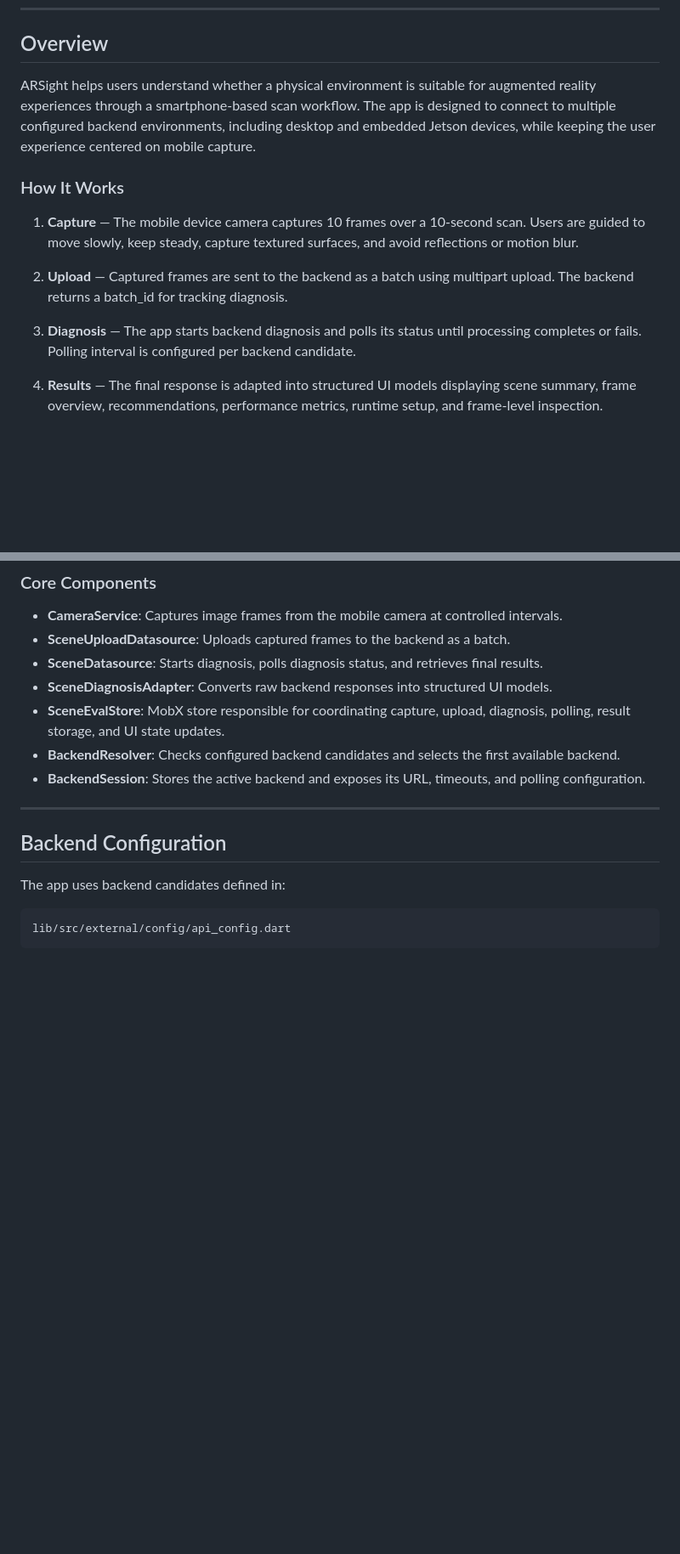
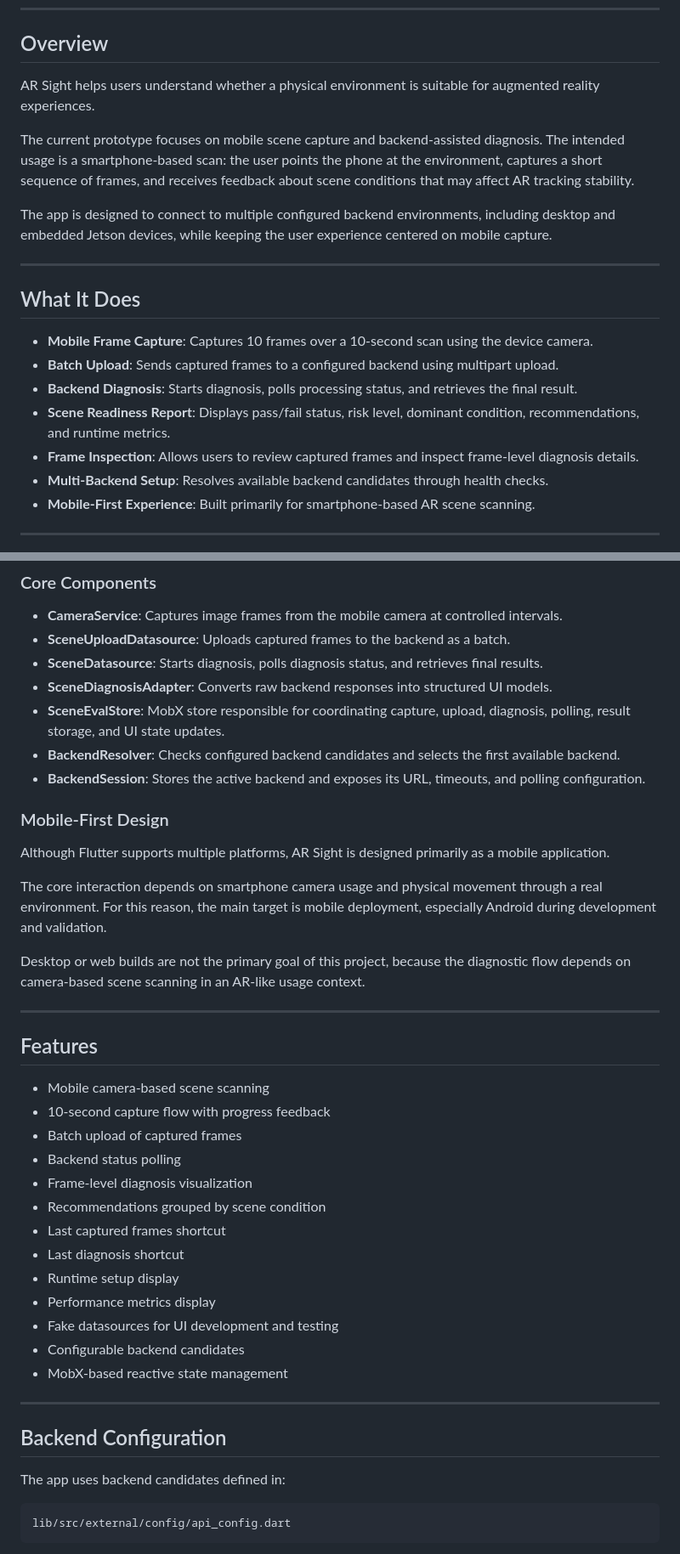
Before and after one commit to daniamorimdesa/ar_sight, a Markdown page: README.md, 2 parts joined by grey strips. Shown at 85% size. Rendered like a GitHub page; blank space fills up the shorter version.

```diff
--- a/README.md
+++ b/README.md
@@ -17,16 +15,23 @@ This project was developed as part of a TCC research prototype focused on hybrid
 
 ## Overview
 
-ARSight helps users understand whether a physical environment is suitable for augmented reality experiences through a smartphone-based scan workflow. The app is designed to connect to multiple configured backend environments, including desktop and embedded Jetson devices, while keeping the user experience centered on mobile capture.
+AR Sight helps users understand whether a physical environment is suitable for augmented reality experiences.
 
-### How It Works
+The current prototype focuses on mobile scene capture and backend-assisted diagnosis. The intended usage is a smartphone-based scan: the user points the phone at the environment, captures a short sequence of frames, and receives feedback about scene conditions that may affect AR tracking stability.
 
-1. **Capture** — The mobile device camera captures 10 frames over a 10-second scan. Users are guided to move slowly, keep steady, capture textured surfaces, and avoid reflections or motion blur.
+The app is designed to connect to multiple configured backend environments, including desktop and embedded Jetson devices, while keeping the user experience centered on mobile capture.
 
-2. **Upload** — Captured frames are sent to the backend as a batch using multipart upload. The backend returns a batch_id for tracking diagnosis.
+---
 
-3. **Diagnosis** — The app starts backend diagnosis and polls its status until processing completes or fails. Polling interval is configured per backend candidate.
+## What It Does
 
-4. **Results** — The final response is adapted into structured UI models displaying scene summary, frame overview, recommendations, performance metrics, runtime setup, and frame-level inspection.
+- **Mobile Frame Capture**: Captures 10 frames over a 10-second scan using the device camera.
+- **Batch Upload**: Sends captured frames to a configured backend using multipart upload.
+- **Backend Diagnosis**: Starts diagnosis, polls processing status, and retrieves the final result.
+- **Scene Readiness Report**: Displays pass/fail status, risk level, dominant condition, recommendations, and runtime metrics.
+- **Frame Inspection**: Allows users to review captured frames and inspect frame-level diagnosis details.
+- **Multi-Backend Setup**: Resolves available backend candidates through health checks.
+- **Mobile-First Experience**: Built primarily for smartphone-based AR scene scanning.
 
+---
 
@@ -85,6 +98,32 @@ lib/
 - **SceneEvalStore**: MobX store responsible for coordinating capture, upload, diagnosis, polling, result storage, and UI state updates.
 - **BackendResolver**: Checks configured backend candidates and selects the first available backend.
 - **BackendSession**: Stores the active backend and exposes its URL, timeouts, and polling configuration.
+
+### Mobile-First Design
+
+Although Flutter supports multiple platforms, AR Sight is designed primarily as a mobile application.
+
+The core interaction depends on smartphone camera usage and physical movement through a real environment. For this reason, the main target is mobile deployment, especially Android during development and validation.
+
+Desktop or web builds are not the primary goal of this project, because the diagnostic flow depends on camera-based scene scanning in an AR-like usage context.
+
+---
+
+## Features
+
+- Mobile camera-based scene scanning
+- 10-second capture flow with progress feedback
+- Batch upload of captured frames
+- Backend status polling
+- Frame-level diagnosis visualization
+- Recommendations grouped by scene condition
+- Last captured frames shortcut
+- Last diagnosis shortcut
+- Runtime setup display
+- Performance metrics display
+- Fake datasources for UI development and testing
+- Configurable backend candidates
+- MobX-based reactive state management
 
 ---
 
```
Also changed, not shown: other parts of README.md (+69 -26 lines).
